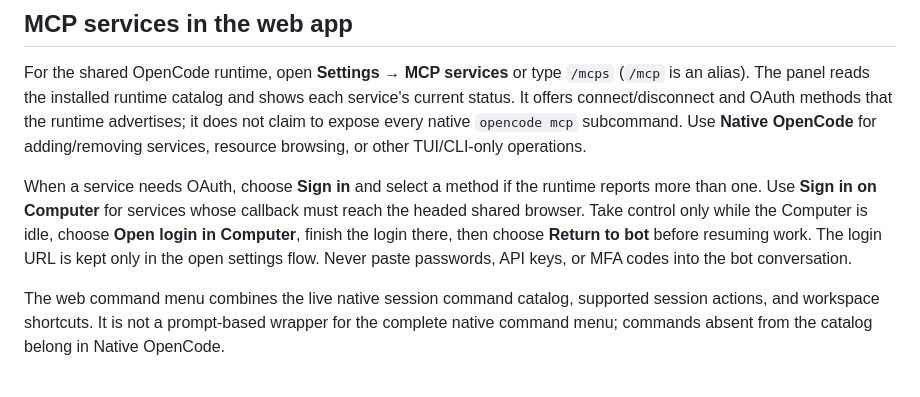
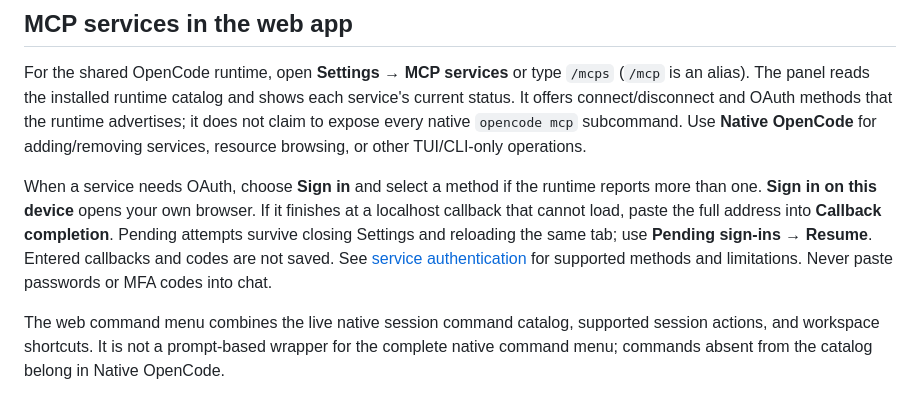
Before and after one commit to pkyanam/opencode-bot, a Markdown page: docs/mcp.md, the part around the change. Rendered like a GitHub page.

```diff
--- a/docs/mcp.md
+++ b/docs/mcp.md
@@ -127,12 +127,12 @@ methods that the runtime advertises; it does not claim to expose every native
 resource browsing, or other TUI/CLI-only operations.
 
 When a service needs OAuth, choose **Sign in** and select a method if the
-runtime reports more than one. Use **Sign in on Computer** for services whose
-callback must reach the headed shared browser. Take control only while the
-Computer is idle, choose **Open login in Computer**, finish the login there,
-then choose **Return to bot** before resuming work. The login URL is kept only
-in the open settings flow. Never paste passwords, API keys, or MFA codes into
-the bot conversation.
+runtime reports more than one. **Sign in on this device** opens your own browser.
+If it finishes at a localhost callback that cannot load, paste the full address
+into **Callback completion**. Pending attempts survive closing Settings and
+reloading the same tab; use **Pending sign-ins → Resume**. Entered callbacks and
+codes are not saved. See [service authentication](mcp-service-auth.md) for
+supported methods and limitations. Never paste passwords or MFA codes into chat.
 
 The web command menu combines the live native session command catalog, supported
 session actions, and workspace shortcuts. It is not a prompt-based wrapper for
```
Also changed, not shown: README.md (+2 -1 lines), docs/mcp-service-auth.md (added, +49 -0 lines).
